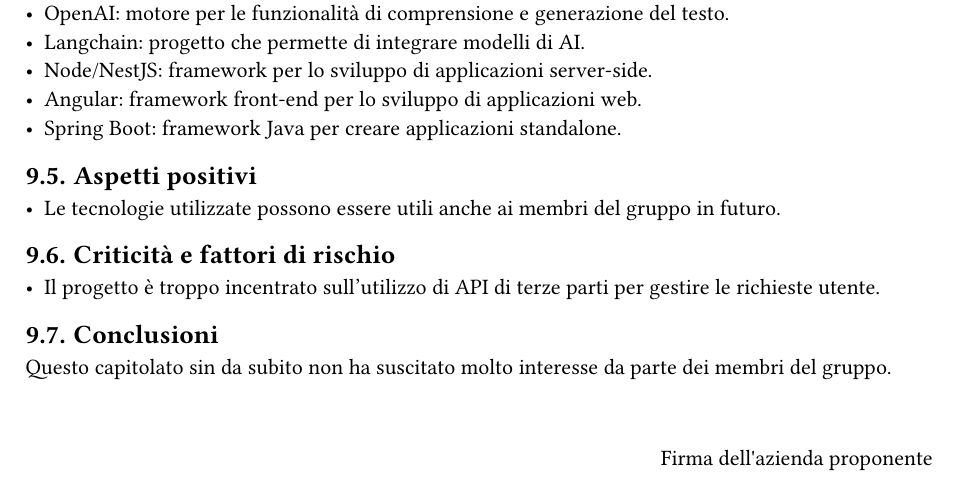
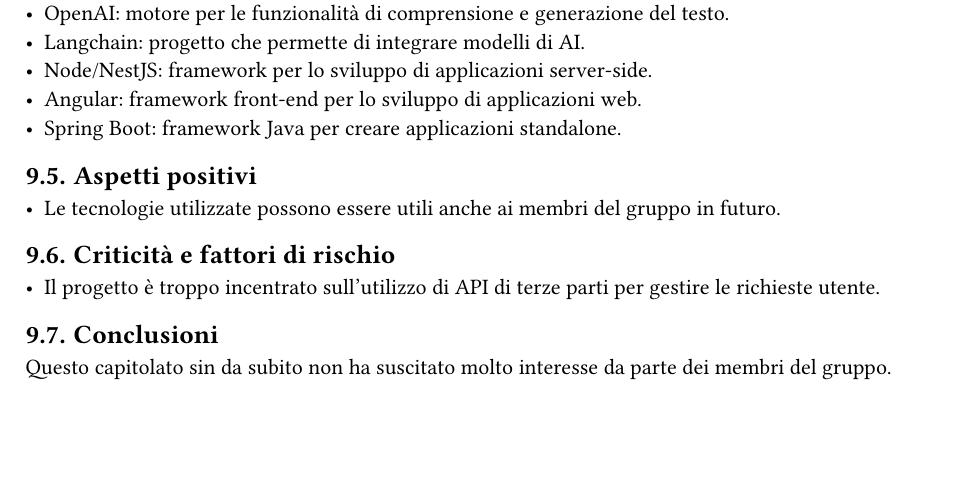
Before and after one commit to SWEatUNIPD/docs, a Typst document (candidatura/valutazione_capitolati_ver1.2.0.typ, which reads templates/template.typ): part of page 15 of 15, cut so that both start at the same text, the shorter picture padded with empty space. Compiled offline with Typst 0.15.

Commit message:
Aggiunto richiesta firma per documento in template

```diff
--- a/templates/template.typ
+++ b/templates/template.typ
@@ -2,6 +2,7 @@
   data: "",
   titolo: "",
   uso: "Interno",
+  firmaRichiesta: false,
   destinatari: ("Prof. Tullio Vardanega", "Prof. Riccardo Cardin"),
   verificatori: (),
   responsabile: "",
@@ -74,7 +75,7 @@
   outline(indent: auto)
   pagebreak()
   content
-  if uso == "Esterno" {
+  if uso == "Esterno" and firmaRichiesta == true {
     v(25pt)
     align(right, "Firma dell'azienda proponente")
   }
```
Also changed, not shown: candidatura/verbali/esterni/VE_2024-10-30_ver1.1.0.typ (+1 -0 lines).
